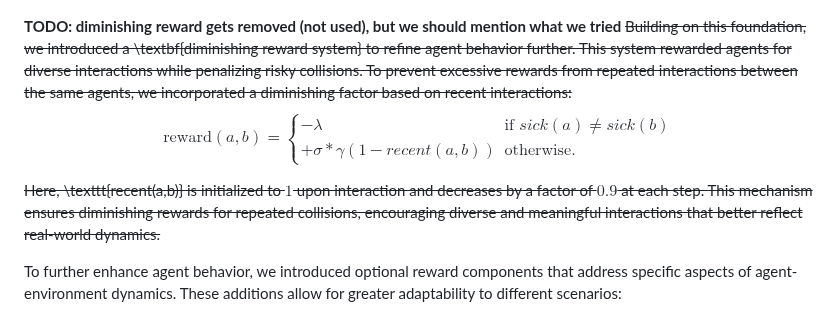
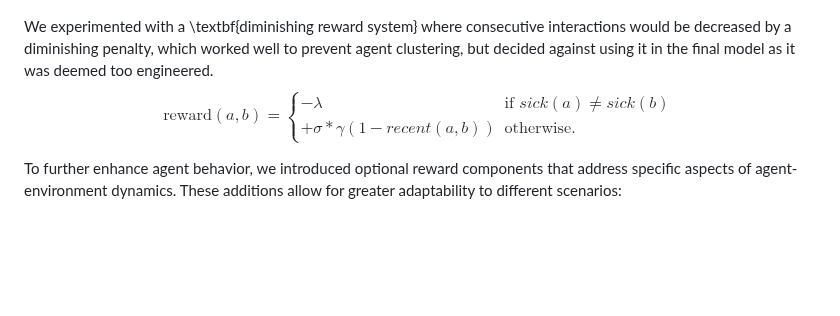
Before and after one commit to JuiceVodka/SV_2024-25_groupF, a Markdown page: report/report_final.md, the part around the change. Rendered like a GitHub page; blank space fills up the shorter version.

```diff
--- a/report/report_final.md
+++ b/report/report_final.md
@@ -65,16 +65,13 @@ The above mention basic reward policy is demonstrated in isolation with all heal
 
 ![Alt text](figures/avoid.png "Avoid") ![Alt text](figures/touch.png "Touch")
 
-**TODO: diminishing reward gets removed (not used), but we should mention what we tried**
-~~Building on this foundation, we introduced a \textbf{diminishing reward system} to refine agent behavior further. This system rewarded agents for diverse interactions while penalizing risky collisions. To prevent excessive rewards from repeated interactions between the same agents, we incorporated a diminishing factor based on recent interactions:~~
+We experimented with a \textbf{diminishing reward system} where consecutive interactions would be decreased by a diminishing penalty, which worked well to prevent agent clustering, but decided against using it in the final model as it was deemed too engineered.
 $$
 \mathrm{reward}(a, b) = \begin{cases}
     -\lambda & \text{if } sick(a) \neq sick(b) \\
     +\sigma * \gamma (1 - recent(a,b)) & \text{otherwise.}
 \end{cases}
 $$
-
-~~Here, \texttt{recent(a,b)} is initialized to $1$ upon interaction and decreases by a factor of $0.9$ at each step. This mechanism ensures diminishing rewards for repeated collisions, encouraging diverse and meaningful interactions that better reflect real-world dynamics.~~
 
 To further enhance agent behavior, we introduced optional reward components that address specific aspects of agent-environment dynamics. These additions allow for greater adaptability to different scenarios:
 
```
